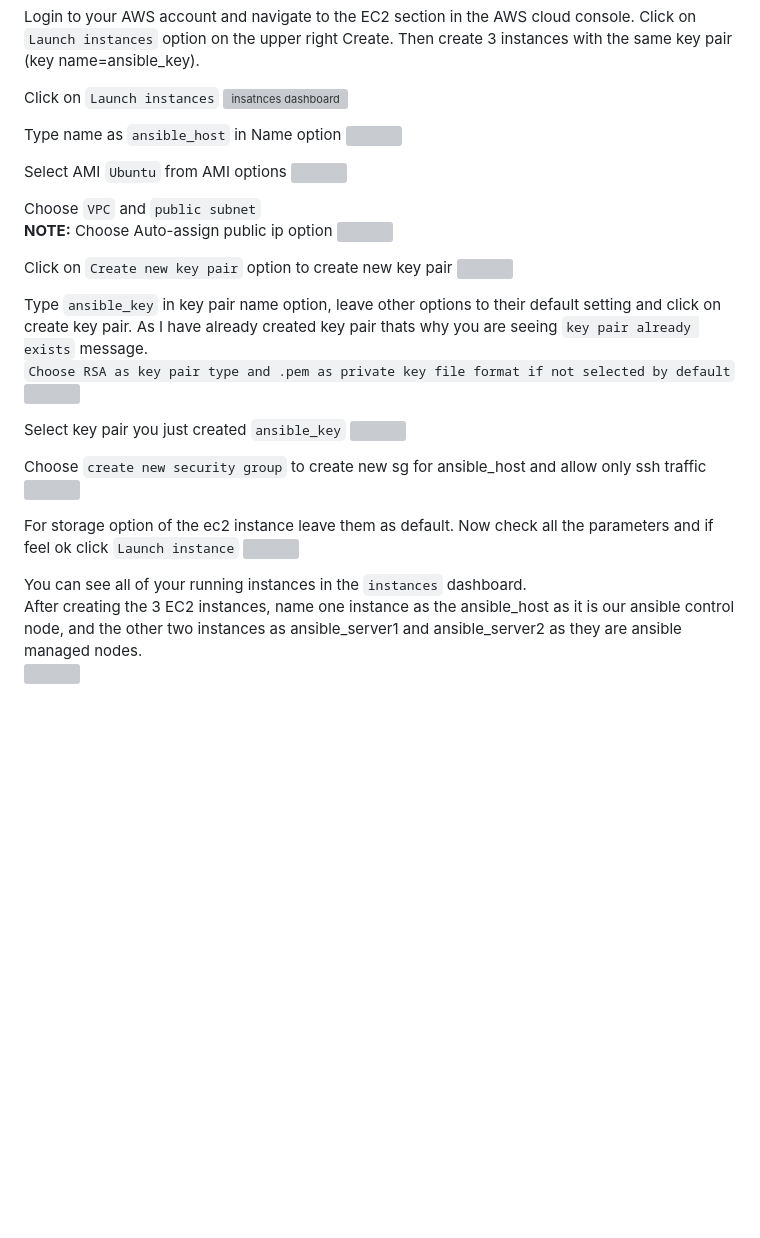
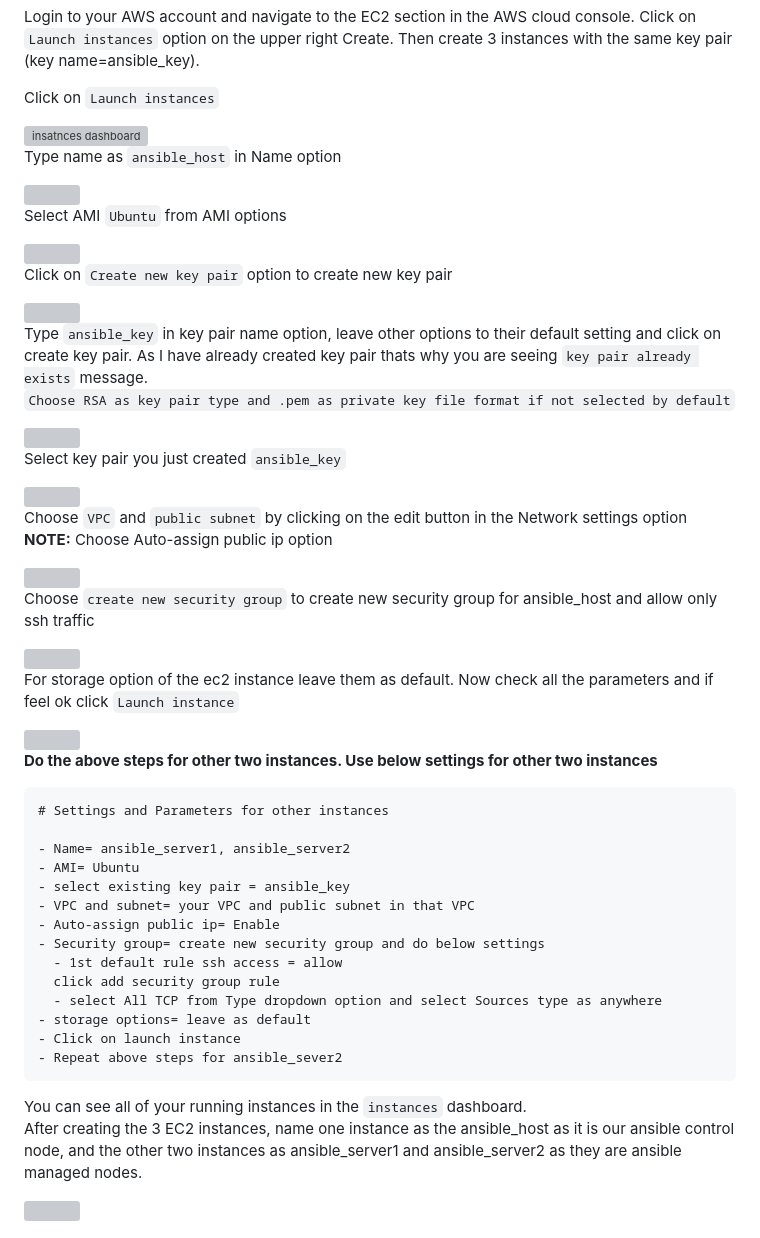
Before and after one commit to swapnilAx/DevOps-Projects, a Markdown page: ansible-projects/auto-webapp-deployment/README.md, the part around the change. Rendered like a GitHub page; blank space fills up the shorter version; grey boxes are pictures that could not be loaded.

````diff
--- a/ansible-projects/auto-webapp-deployment/README.md
+++ b/ansible-projects/auto-webapp-deployment/README.md
@@ -34,36 +34,64 @@ Login to your AWS account and navigate to the EC2 section in the AWS cloud conso
 -->
 
 Click on `Launch instances`
+
 <img src="assets/images/instances-dash-1.png" alt="insatnces dashboard"/>
 
 Type name as `ansible_host` in Name option
+
 <img src="assets/images/ec2-name.png"/>
 
 Select AMI `Ubuntu` from AMI options
+
 <img src="assets/images/select-AMI.png"/>
 
-Choose `VPC` and `public subnet`
-**NOTE:** Choose Auto-assign public ip option
-<img src="assets/images/vpc,subnet,ip-setting.png"/>
+Click on `Create new key pair` option to create new key pair
 
-Click on `Create new key pair` option to create new key pair
 <img src="assets/images/key-pair-setting.png"/>
 
 Type `ansible_key` in key pair name option, leave other options to their default setting and click on create key pair. As I have already created key pair thats why you are seeing `key pair already exists` message.
 ```Choose RSA as key pair type and .pem as private key file format if not selected by default```
+
 <img src="assets/images/create-key-pair.png"/>
 
 Select key pair you just created `ansible_key`
+
 <img src="assets/images/key-pair-setting.png"/>
 
-Choose `create new security group` to create new sg for ansible_host and allow only ssh traffic
+Choose `VPC` and `public subnet` by clicking on the edit button in the Network settings option
+**NOTE:** Choose Auto-assign public ip option
+
+<img src="assets/images/vpc,subnet,ip-setting.png"/>
+
+Choose `create new security group` to create new security group for ansible_host and allow only ssh traffic
+
 <img src="assets/images/ansible-sg-rule.png"/>
 
 For storage option of the ec2 instance leave them as default. Now check all the parameters and if feel ok click `Launch instance`
+
 <img src="assets/images/ec2-storage-setting.png"/>
+
+**Do the above steps for other two instances. Use below settings for other two instances**
+```
+# Settings and Parameters for other instances
+
+- Name= ansible_server1, ansible_server2
+- AMI= Ubuntu
+- select existing key pair = ansible_key
+- VPC and subnet= your VPC and public subnet in that VPC
+- Auto-assign public ip= Enable
+- Security group= create new security group and do below settings
+  - 1st default rule ssh access = allow
+  click add security group rule
+  - select All TCP from Type dropdown option and select Sources type as anywhere
+- storage options= leave as default
+- Click on launch instance
+- Repeat above steps for ansible_sever2
+```
 
 You can see all of your running instances in the `instances` dashboard.
 After creating the 3 EC2 instances, name one instance as the ansible_host as it is our ansible control node, and the other two instances as ansible_server1 and ansible_server2 as they are ansible managed nodes.
+
 <img src="assets/images/running-instances.png"/>
 
 ## Task-02: Connect to ansible_host EC2 instance and install ansible
````
